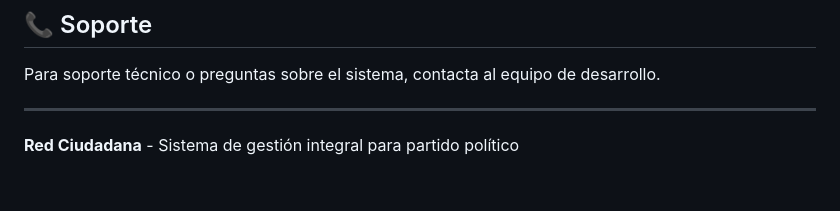
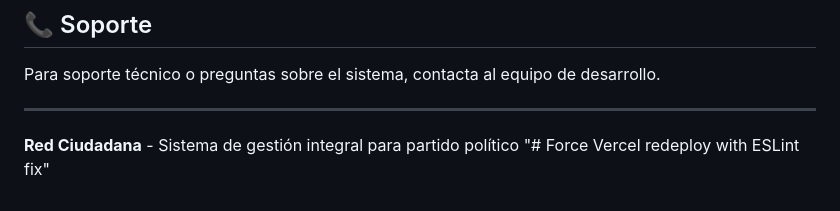
Before and after one commit to jcrioszam/red-ciudadana, a Markdown page: README.md, the part around the change. GitHub-like rendering.

Commit message:
🔥 FORCE VERCEL REDEPLOY: ESLint fix debe aplicarse

```diff
--- a/README.md
+++ b/README.md
@@ -204,4 +204,4 @@ Para soporte técnico o preguntas sobre el sistema, contacta al equipo de desarr
 
 ---
 
-**Red Ciudadana** - Sistema de gestión integral para partido político
+**Red Ciudadana** - Sistema de gestión integral para partido político "# Force Vercel redeploy with ESLint fix"
```
